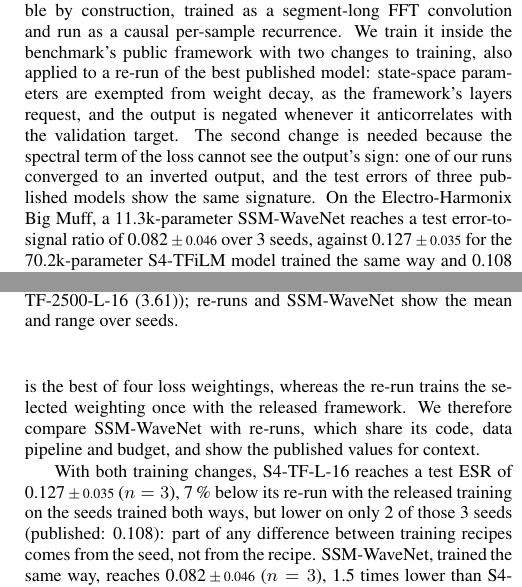
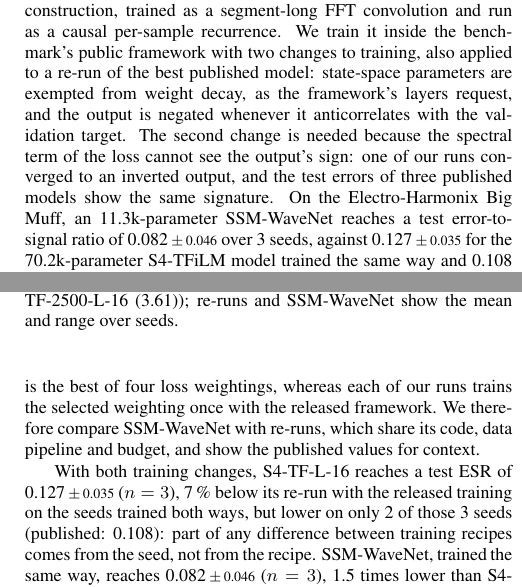
Before and after one commit to ALavault/neural_amp, a LaTeX paper (paper/icassp2027/main.tex): two parts of the columns of pages 1 and 3 of 4, joined at a grey line, cut so that both start at the same text. Compiled offline with pdfLaTeX.

Commit message:
Paper: two wording fixes in the abstract and results
Co-Authored-By: Claude Opus 5 (1M context) <noreply@anthropic.com>
Claude-Session: https://claude.ai/code/session_01MTpHxzK4koSqRPNbs8X81S

```diff
--- a/paper/icassp2027/main.tex
+++ b/paper/icassp2027/main.tex
@@ -38,7 +38,7 @@ and the output is negated whenever it anticorrelates with the validation target.
 The second change is needed because the spectral term of the loss cannot see the
 output's sign: one of our runs converged to an inverted output, and the test
 errors of three published models show the same signature. On the Electro-Harmonix Big Muff,
-a \SSMparams-parameter SSM-WaveNet reaches a test error-to-signal ratio of
+an \SSMparams-parameter SSM-WaveNet reaches a test error-to-signal ratio of
 \SSMesrMeanStd{} over \SSMn{} seeds, against \ChangesSFourTFLesrMeanStd{} for
 the \PubSFourTFLparams-parameter S4-TFiLM model trained the same way and
 \PubSFourTFLesr{} published.
@@ -242,7 +242,7 @@ Our re-run of S4-TF-L-16 with the released training reaches a test ESR of
 \RerunSFourTFLesrMeanStd{} ($n=\RerunSFourTFLn$), against \PubSFourTFLesr{}
 published, and an unweighted test loss \RerunSFourTFLlossGap{} above the
 published one. The published value is the best of four loss weightings, whereas
-the re-run trains the selected weighting once with the released framework. We
+each of our runs trains the selected weighting once with the released framework. We
 therefore compare SSM-WaveNet with re-runs, which share its code, data pipeline
 and budget, and show the published values for context.
 
```
